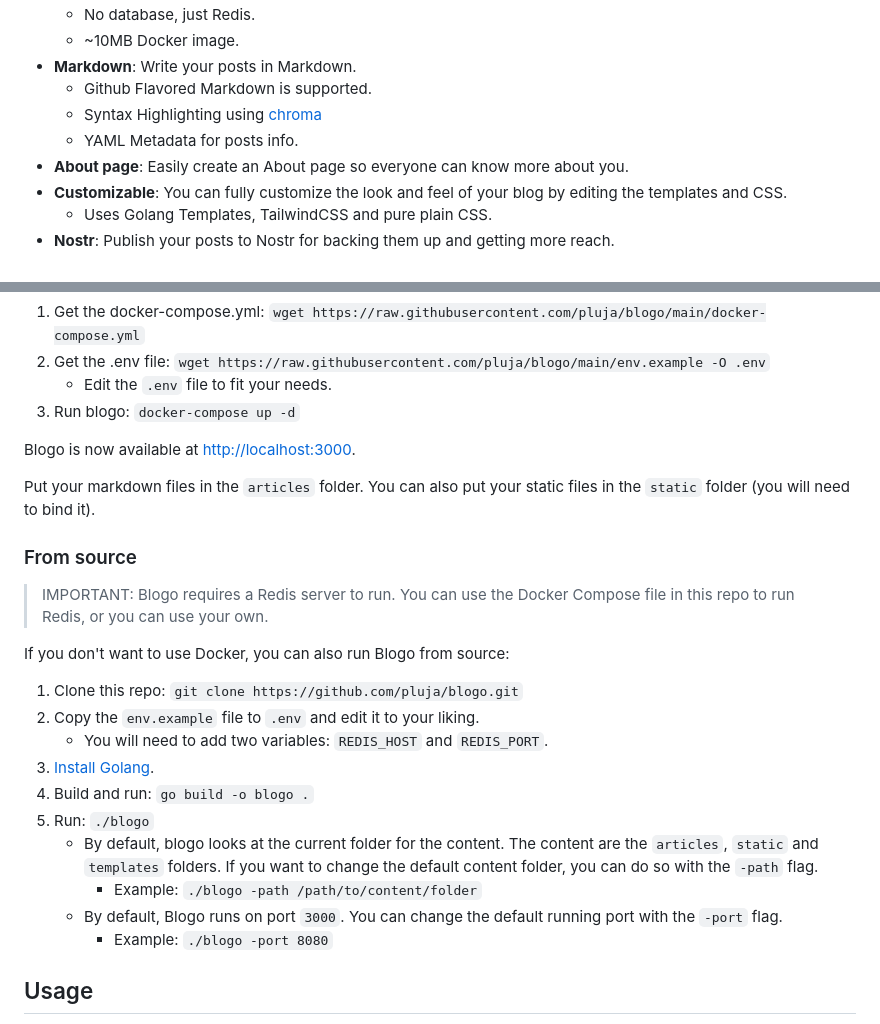
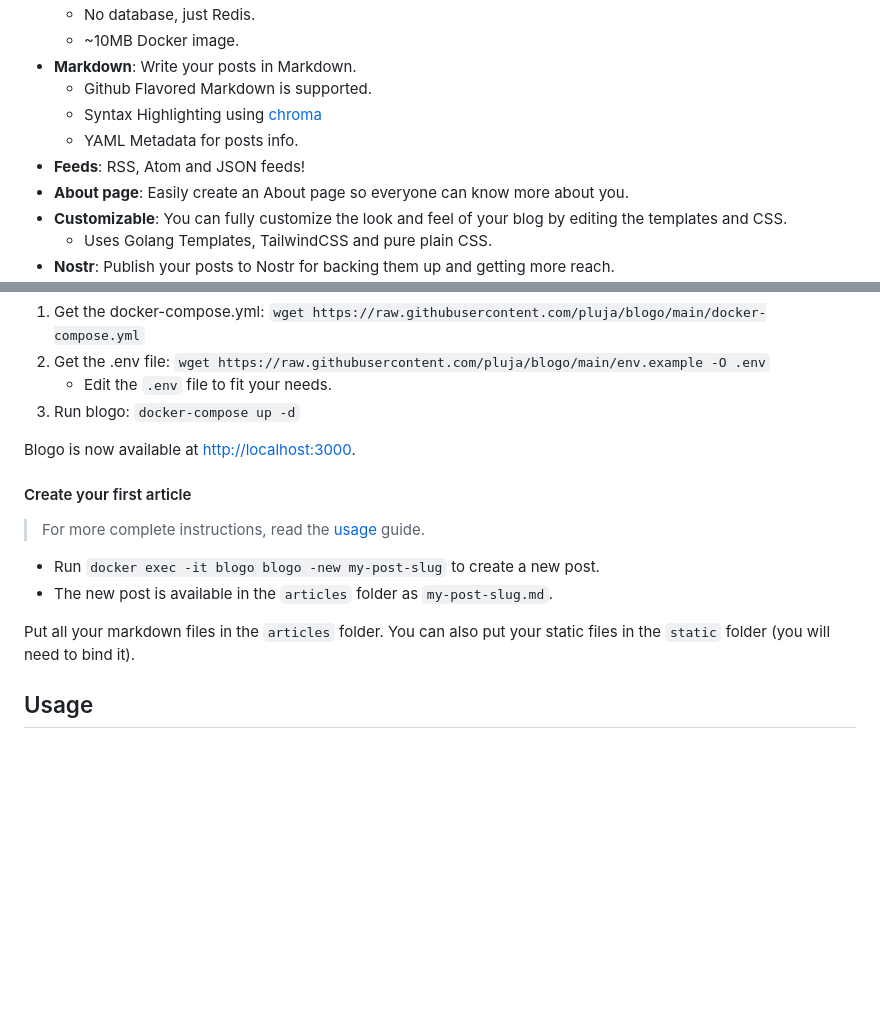
Before and after one commit to pluja/blogo, a Markdown page: README.md, 2 parts joined by grey strips. Rendered like a GitHub page; blank space fills up the shorter version.

```diff
--- a/README.md
+++ b/README.md
@@ -19,6 +19,7 @@ Now, here's the twist: Blogo can also publish your posts to Nostr for backing th
     - Github Flavored Markdown is supported.
     - Syntax Highlighting using [chroma](https://github.com/alecthomas/chroma)
     - YAML Metadata for posts info.
+- **Feeds**: RSS, Atom and JSON feeds!
 - **About page**: Easily create an About page so everyone can know more about you.
 - **Customizable**: You can fully customize the look and feel of your blog by editing the templates and CSS.
     - Uses Golang Templates, TailwindCSS and pure plain CSS.
@@ -45,24 +46,14 @@ The easiest way to self-host Blogo is by using Docker. I will try to publish a D
 
 Blogo is now available at [http://localhost:3000](http://localhost:3000).
 
-Put your markdown files in the `articles` folder. You can also put your static files in the `static` folder (you will need to bind it).
+#### Create your first article
 
-### From source
+> For more complete instructions, read the [usage](#usage) guide.
 
-> IMPORTANT: Blogo requires a Redis server to run. You can use the Docker Compose file in this repo to run Redis, or you can use your own.
+- Run `docker exec -it blogo blogo -new my-post-slug` to create a new post.
+- The new post is available in the `articles` folder as `my-post-slug.md`.
 
-If you don't want to use Docker, you can also run Blogo from source:
-
-1. Clone this repo: `git clone https://github.com/pluja/blogo.git`
-2. Copy the `env.example` file to `.env` and edit it to your liking.
-    - You will need to add two variables: `REDIS_HOST` and `REDIS_PORT`.
-3. [Install Golang](https://go.dev/doc/install).
-4. Build and run: `go build -o blogo .`
-5. Run: `./blogo`
-    - By default, blogo looks at the current folder for the content. The content are the `articles`, `static` and `templates` folders. If you want to change the default content folder, you can do so with the `-path` flag.
-        - Example: `./blogo -path /path/to/content/folder`
-    - By default, Blogo runs on port `3000`. You can change the default running port with the `-port` flag.
-        - Example: `./blogo -port 8080`
+Put all your markdown files in the `articles` folder. You can also put your static files in the `static` folder (you will need to bind it).
 
 ## Usage
 
```
